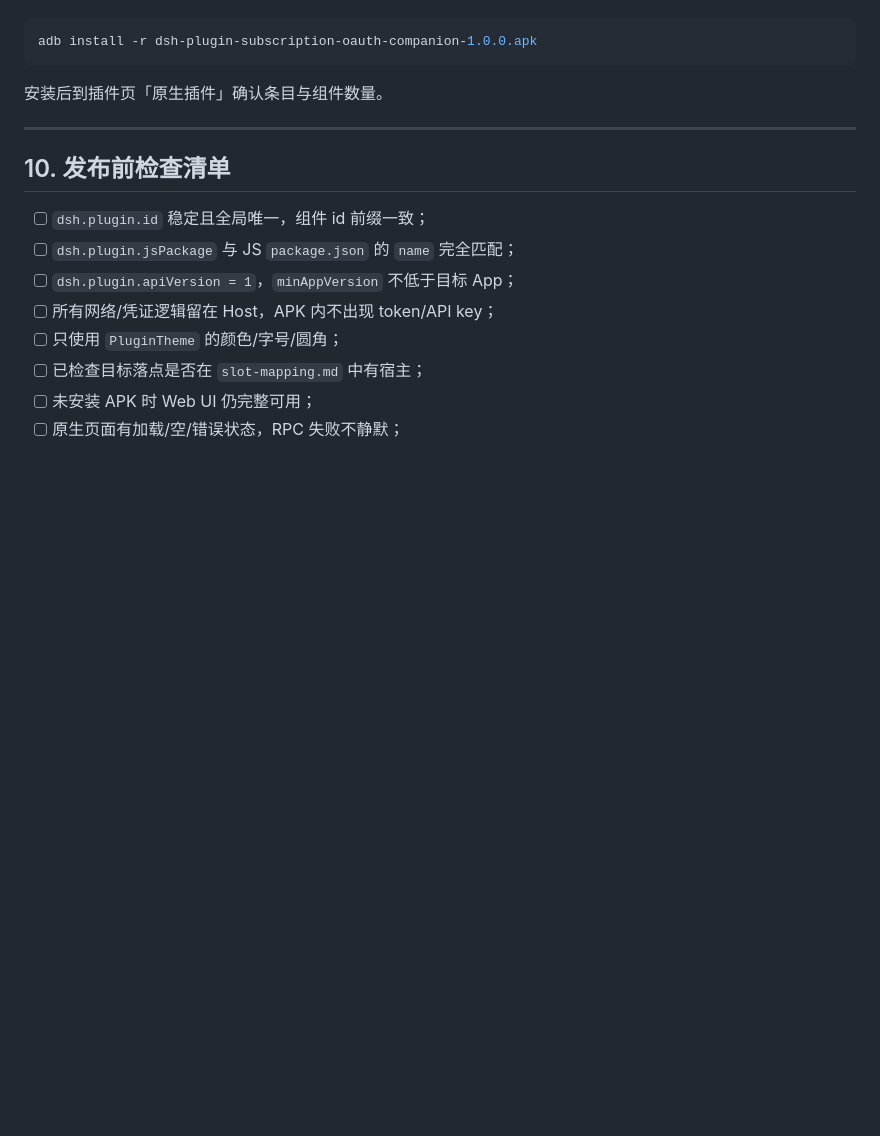
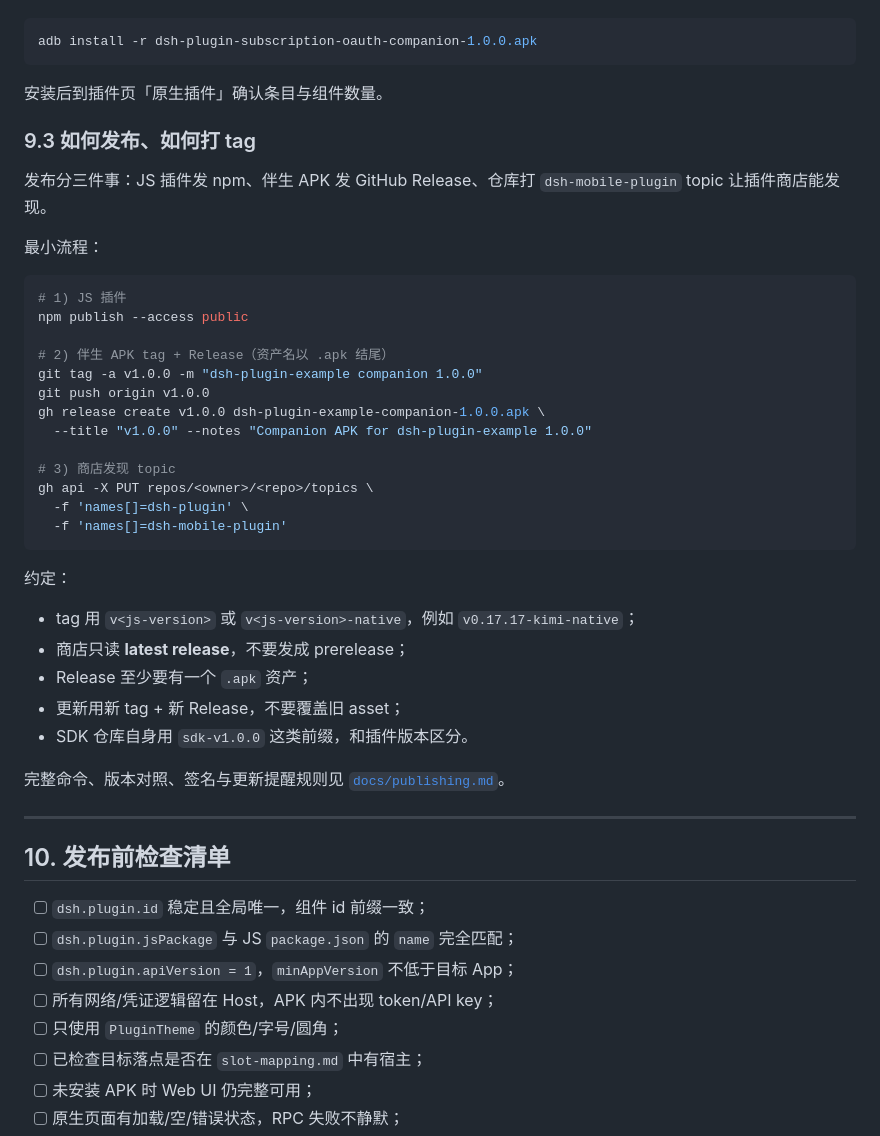
Before and after one commit to EricFL1998/dsh-mobile-plugin-sdk, a Markdown page: README.md, the part around the change. Rendered like a GitHub page; blank space fills up the shorter version.

Commit message:
docs: add publishing and tagging guide

````diff
--- a/README.md
+++ b/README.md
@@ -467,6 +467,40 @@ adb install -r dsh-plugin-subscription-oauth-companion-1.0.0.apk
 
 安装后到插件页「原生插件」确认条目与组件数量。
 
+### 9.3 如何发布、如何打 tag
+
+发布分三件事：JS 插件发 npm、伴生 APK 发 GitHub Release、仓库打
+`dsh-mobile-plugin` topic 让插件商店能发现。
+
+最小流程：
+
+```bash
+# 1) JS 插件
+npm publish --access public
+
+# 2) 伴生 APK tag + Release（资产名以 .apk 结尾）
+git tag -a v1.0.0 -m "dsh-plugin-example companion 1.0.0"
+git push origin v1.0.0
+gh release create v1.0.0 dsh-plugin-example-companion-1.0.0.apk \
+  --title "v1.0.0" --notes "Companion APK for dsh-plugin-example 1.0.0"
+
+# 3) 商店发现 topic
+gh api -X PUT repos/<owner>/<repo>/topics \
+  -f 'names[]=dsh-plugin' \
+  -f 'names[]=dsh-mobile-plugin'
+```
+
+约定：
+
+- tag 用 `v<js-version>` 或 `v<js-version>-native`，例如 `v0.17.17-kimi-native`；
+- 商店只读 **latest release**，不要发成 prerelease；
+- Release 至少要有一个 `.apk` 资产；
+- 更新用新 tag + 新 Release，不要覆盖旧 asset；
+- SDK 仓库自身用 `sdk-v1.0.0` 这类前缀，和插件版本区分。
+
+完整命令、版本对照、签名与更新提醒规则见
+[`docs/publishing.md`](docs/publishing.md)。
+
 ---
 
 ## 10. 发布前检查清单
````
Also changed, not shown: docs/publishing.md (added, +174 -0 lines).
